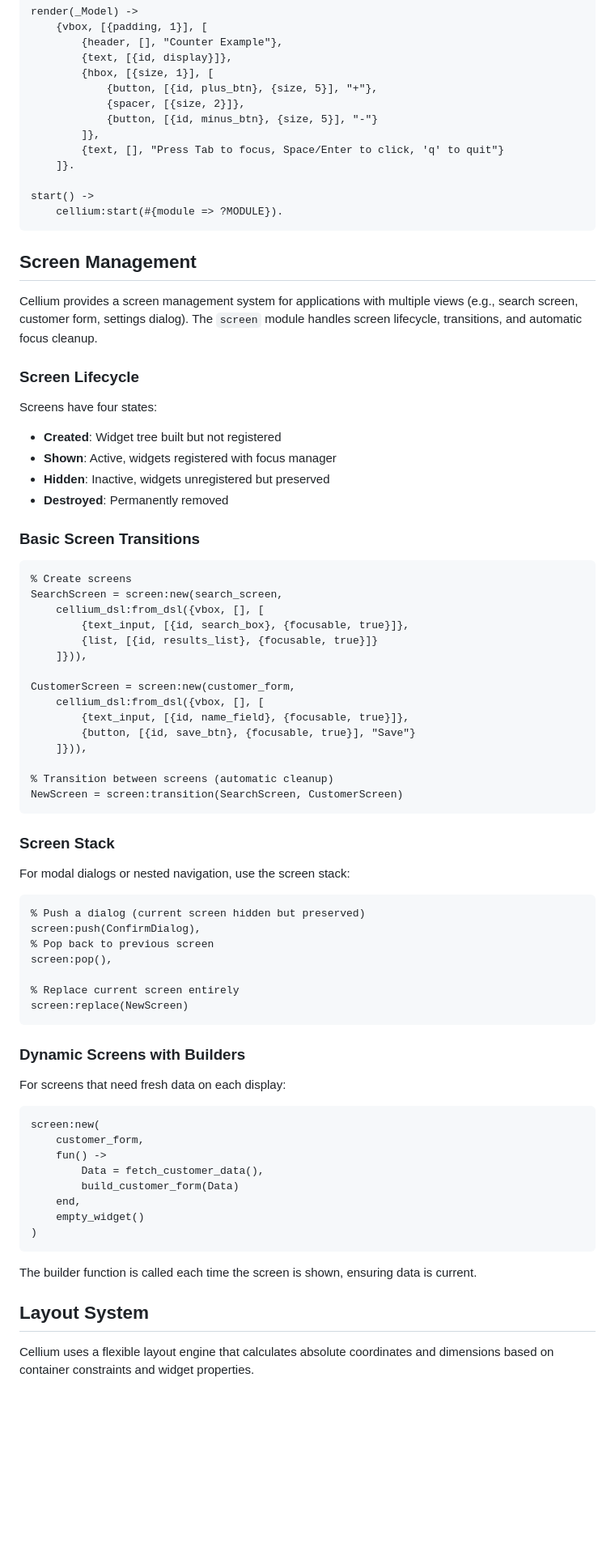
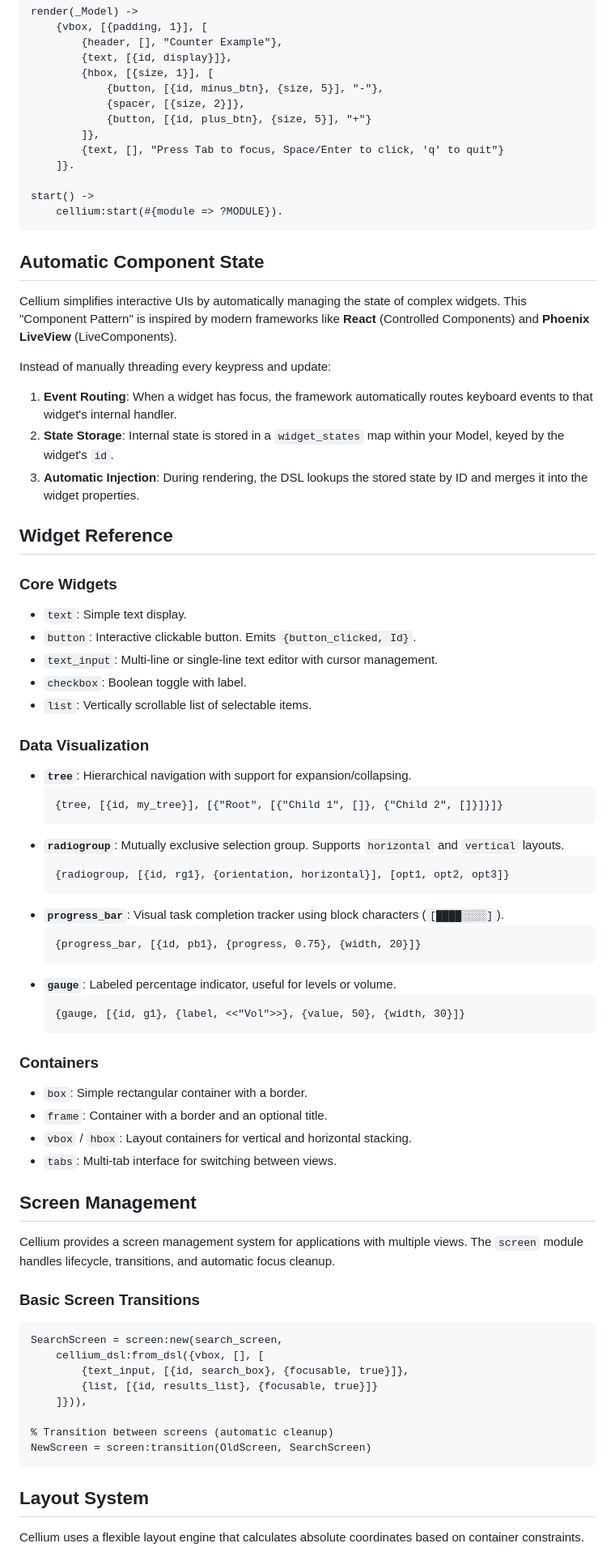
Before and after one commit to wmealing/cellium, a Markdown page: README.md, the part around one of its changes. Shown at 81% size. Rendered like a GitHub page; blank space fills up the shorter version.

Commit message:
Update readme with new sections, widget and cleanup.

````diff
--- a/README.md
+++ b/README.md
@@ -100,9 +60,9 @@ render(_Model) ->
         {header, [], "Counter Example"},
         {text, [{id, display}]},
         {hbox, [{size, 1}], [
-            {button, [{id, plus_btn}, {size, 5}], "+"},
+            {button, [{id, minus_btn}, {size, 5}], "-"},
             {spacer, [{size, 2}]},
-            {button, [{id, minus_btn}, {size, 5}], "-"}
+            {button, [{id, plus_btn}, {size, 5}], "+"}
         ]},
         {text, [], "Press Tab to focus, Space/Enter to click, 'q' to quit"}
     ]}.
@@ -111,70 +71,66 @@ start() ->
     cellium:start(#{module => ?MODULE}).
 ```
 
+## Automatic Component State
+
+Cellium simplifies interactive UIs by automatically managing the state of complex widgets. This "Component Pattern" is inspired by modern frameworks like **React** (Controlled Components) and **Phoenix LiveView** (LiveComponents).
+
+Instead of manually threading every keypress and update:
+1. **Event Routing**: When a widget has focus, the framework automatically routes keyboard events to that widget's internal handler.
+2. **State Storage**: Internal state is stored in a `widget_states` map within your Model, keyed by the widget's `id`.
+3. **Automatic Injection**: During rendering, the DSL lookups the stored state by ID and merges it into the widget properties.
+
+## Widget Reference
+
+### Core Widgets
+*   `text`: Simple text display.
+*   `button`: Interactive clickable button. Emits `{button_clicked, Id}`.
+*   `text_input`: Multi-line or single-line text editor with cursor management.
+*   `checkbox`: Boolean toggle with label.
+*   `list`: Vertically scrollable list of selectable items.
+
+### Data Visualization
+*   **`tree`**: Hierarchical navigation with support for expansion/collapsing.
+    ```erlang
+    {tree, [{id, my_tree}], [{"Root", [{"Child 1", []}, {"Child 2", []}]}]}
+    ```
+*   **`radiogroup`**: Mutually exclusive selection group. Supports `horizontal` and `vertical` layouts.
+    ```erlang
+    {radiogroup, [{id, rg1}, {orientation, horizontal}], [opt1, opt2, opt3]}
+    ```
+*   **`progress_bar`**: Visual task completion tracker using block characters (`[████░░░░]`).
+    ```erlang
+    {progress_bar, [{id, pb1}, {progress, 0.75}, {width, 20}]}
+    ```
+*   **`gauge`**: Labeled percentage indicator, useful for levels or volume.
+    ```erlang
+    {gauge, [{id, g1}, {label, <<"Vol">>}, {value, 50}, {width, 30}]}
+    ```
+
+### Containers
+*   `box`: Simple rectangular container with a border.
+*   `frame`: Container with a border and an optional title.
+*   `vbox` / `hbox`: Layout containers for vertical and horizontal stacking.
+*   `tabs`: Multi-tab interface for switching between views.
+
 ## Screen Management
 
-Cellium provides a screen management system for applications with multiple views (e.g., search screen, customer form, settings dialog). The `screen` module handles screen lifecycle, transitions, and automatic focus cleanup.
-
-### Screen Lifecycle
-
-Screens have four states:
-- **Created**: Widget tree built but not registered
-- **Shown**: Active, widgets registered with focus manager
-- **Hidden**: Inactive, widgets unregistered but preserved
-- **Destroyed**: Permanently removed
+Cellium provides a screen management system for applications with multiple views. The `screen` module handles lifecycle, transitions, and automatic focus cleanup.
 
 ### Basic Screen Transitions
 
 ```erlang
-% Create screens
 SearchScreen = screen:new(search_screen,
     cellium_dsl:from_dsl({vbox, [], [
         {text_input, [{id, search_box}, {focusable, true}]},
         {list, [{id, results_list}, {focusable, true}]}
     ]})),
 
-CustomerScreen = screen:new(customer_form,
-    cellium_dsl:from_dsl({vbox, [], [
-        {text_input, [{id, name_field}, {focusable, true}]},
-        {button, [{id, save_btn}, {focusable, true}], "Save"}
-    ]})),
-
 % Transition between screens (automatic cleanup)
-NewScreen = screen:transition(SearchScreen, CustomerScreen)
+NewScreen = screen:transition(OldScreen, SearchScreen)
 ```
-
-### Screen Stack
-
-For modal dialogs or nested navigation, use the screen stack:
-
-```erlang
-% Push a dialog (current screen hidden but preserved)
-screen:push(ConfirmDialog),
-% Pop back to previous screen
-screen:pop(),
-
-% Replace current screen entirely
-screen:replace(NewScreen)
-```
-
-### Dynamic Screens with Builders
-
-For screens that need fresh data on each display:
-
-```erlang
-screen:new(
-    customer_form,
-    fun() ->
-        Data = fetch_customer_data(),
-        build_customer_form(Data)
-    end,
-    empty_widget()
-)
-```
-
-The builder function is called each time the screen is shown, ensuring data is current.
 
 ## Layout System
 
-Cellium uses a flexible layout engine that calculates absolute coordinates and dimensions based on container constraints and widget properties.
+Cellium uses a flexible layout engine that calculates absolute coordinates based on container constraints.
 
````
Also changed, not shown: other parts of README.md (+36 -106 lines).
